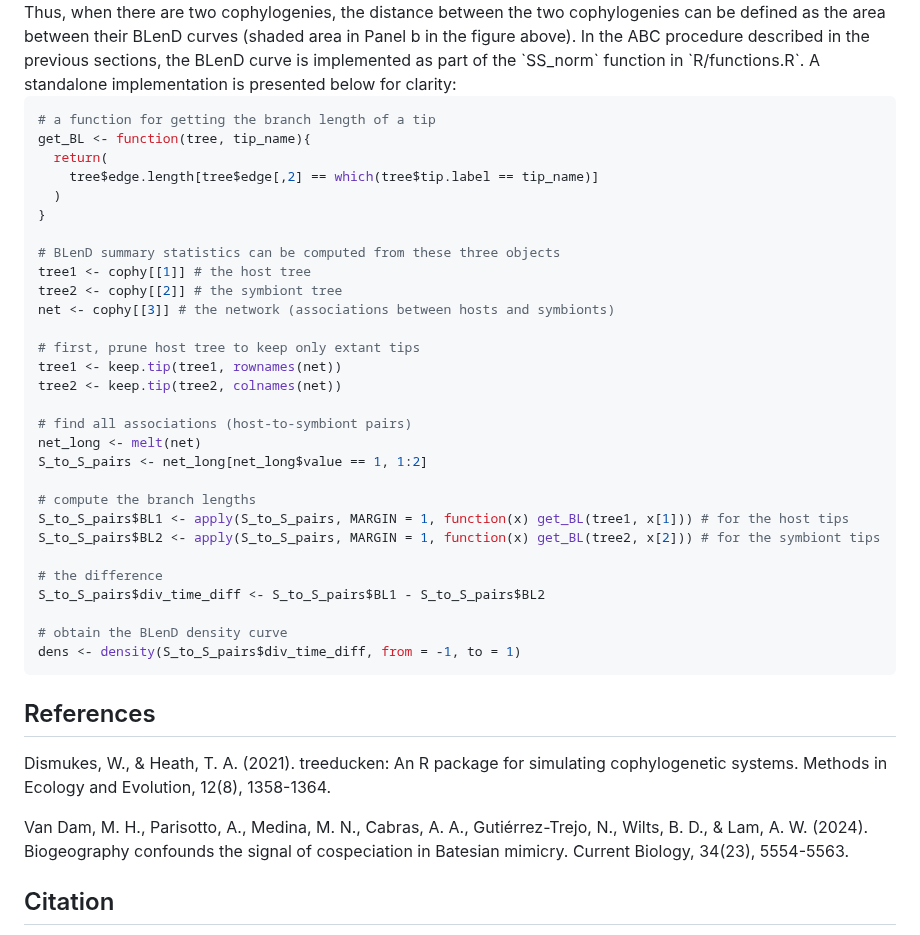
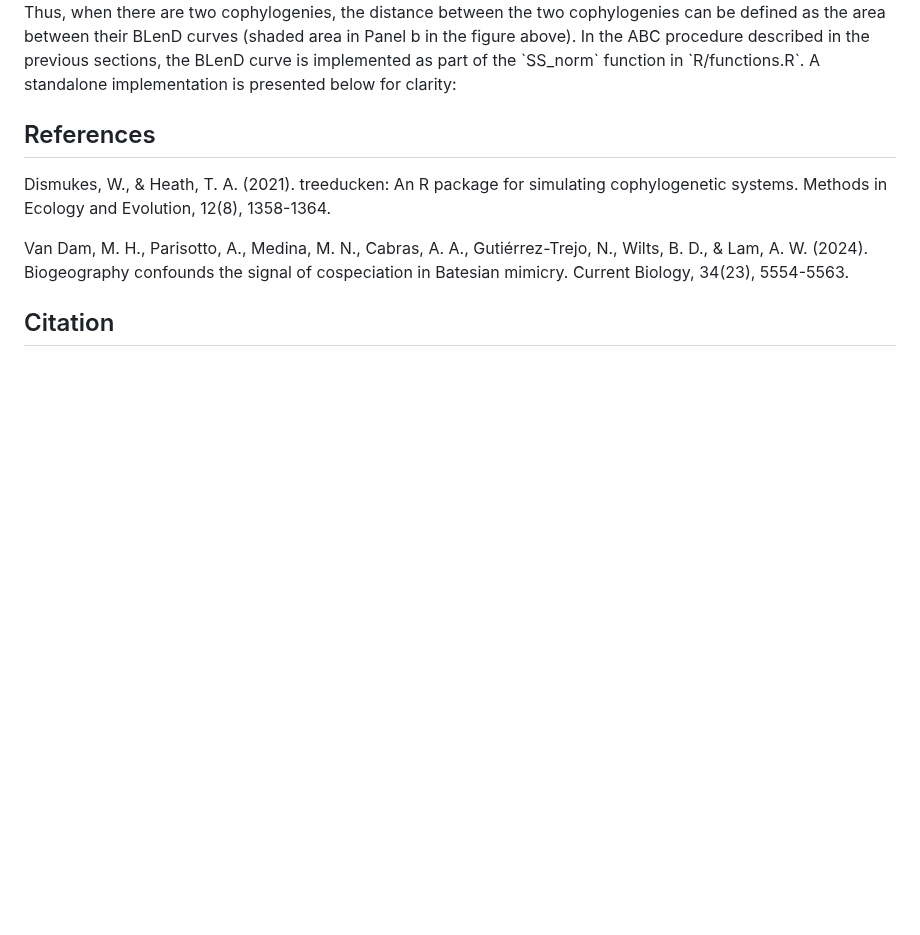
Before and after one commit to yichaozeng/cophy_ABC, a Markdown page: README.md, the part around the change. Drawn GitHub-style; blank space fills up the shorter version.

````diff
--- a/README.md
+++ b/README.md
@@ -71,38 +71,6 @@ for each association in the cophylogeny (Panel a in the figure below).
 Thus, when there are two cophylogenies, the distance between the two cophylogenies can be defined as the area between their BLenD curves (shaded area in Panel b in the figure above). In the ABC procedure described in the previous sections, the BLenD curve is implemented as part of the `SS_norm` function in `R/functions.R`. A standalone implementation is presented below for clarity:
 </div>
 
-```r
-# a function for getting the branch length of a tip
-get_BL <- function(tree, tip_name){
-  return(
-    tree$edge.length[tree$edge[,2] == which(tree$tip.label == tip_name)]
-  )
-}
-
-# BLenD summary statistics can be computed from these three objects
-tree1 <- cophy[[1]] # the host tree
-tree2 <- cophy[[2]] # the symbiont tree
-net <- cophy[[3]] # the network (associations between hosts and symbionts)
-
-# first, prune host tree to keep only extant tips
-tree1 <- keep.tip(tree1, rownames(net))
-tree2 <- keep.tip(tree2, colnames(net))
-
-# find all associations (host-to-symbiont pairs)
-net_long <- melt(net)
-S_to_S_pairs <- net_long[net_long$value == 1, 1:2]
-
-# compute the branch lengths
-S_to_S_pairs$BL1 <- apply(S_to_S_pairs, MARGIN = 1, function(x) get_BL(tree1, x[1])) # for the host tips
-S_to_S_pairs$BL2 <- apply(S_to_S_pairs, MARGIN = 1, function(x) get_BL(tree2, x[2])) # for the symbiont tips
-
-# the difference
-S_to_S_pairs$div_time_diff <- S_to_S_pairs$BL1 - S_to_S_pairs$BL2
-
-# obtain the BLenD density curve
-dens <- density(S_to_S_pairs$div_time_diff, from = -1, to = 1)
-```
-
 ## References
 Dismukes, W., & Heath, T. A. (2021). treeducken: An R package for simulating cophylogenetic systems. Methods in Ecology and Evolution, 12(8), 1358-1364.
 
````
